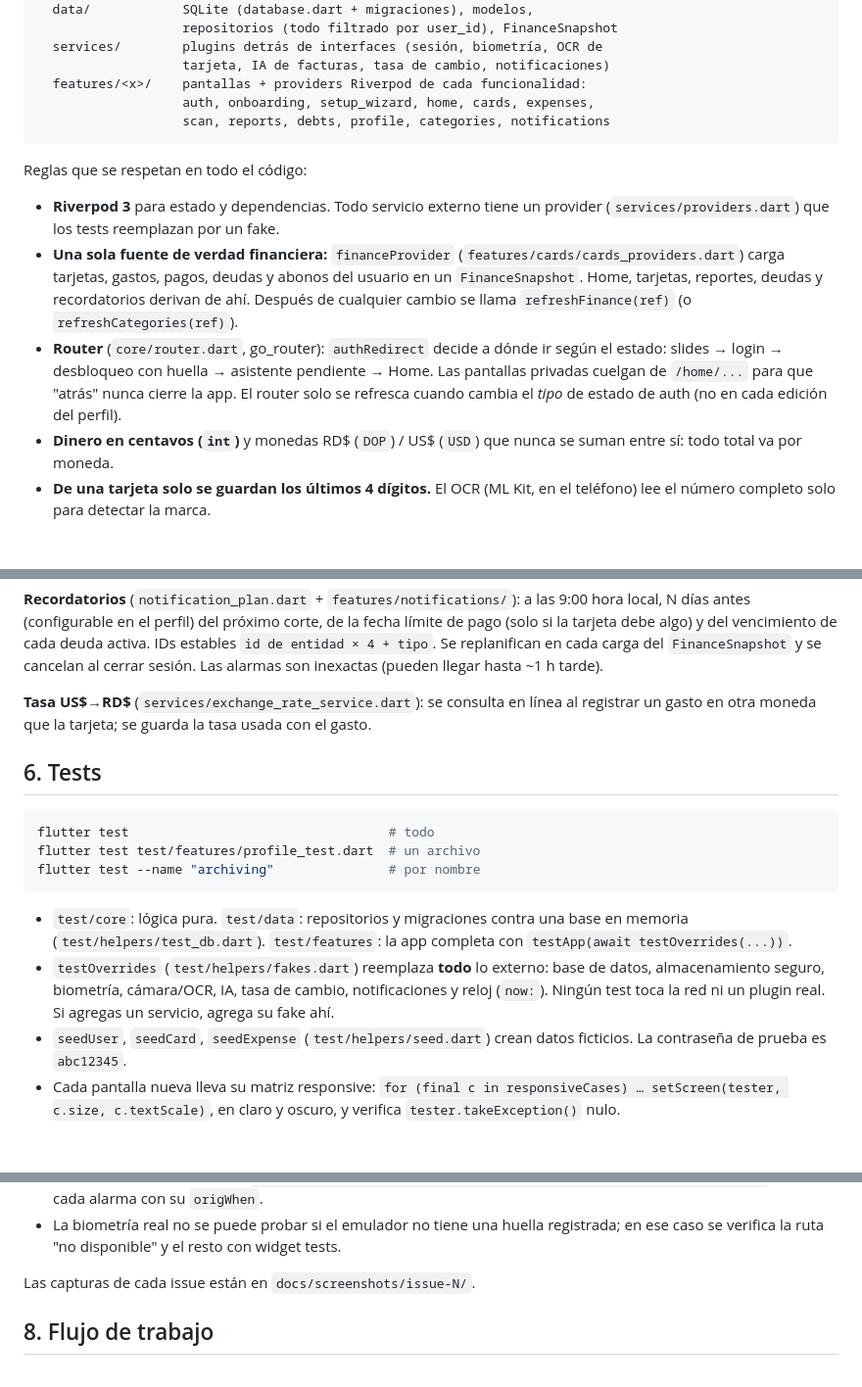
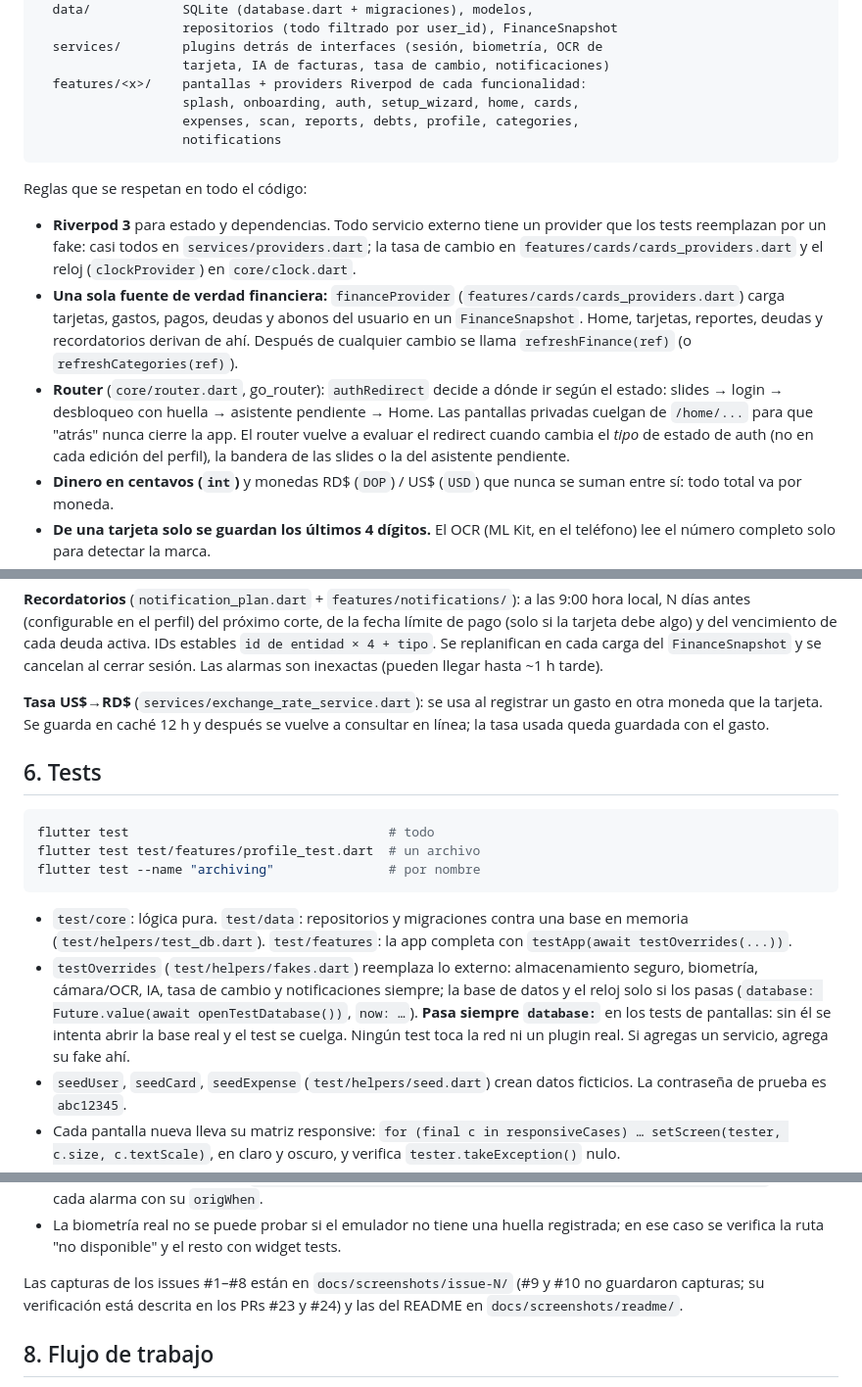
Before and after one commit to anicolasp/tarjetas_y_pagos, a Markdown page: ONBOARDING.md, 3 parts joined by grey strips. Shown at 98% size. Drawn GitHub-style; blank space fills up the shorter version.

Commit message:
docs: fix onboarding inaccuracies found in review (#11)
Rotation reset, testOverrides database/clock, provider locations, router
refresh triggers, exchange-rate cache, lockout cap, splash feature and
screenshot folders now match the code.

Skill-Used: pick-issue, code-review
Co-Authored-By: Claude Opus 5.5 <noreply@anthropic.com>

````diff
--- a/ONBOARDING.md
+++ b/ONBOARDING.md
@@ -74,14 +74,18 @@ lib/
   services/        plugins detrás de interfaces (sesión, biometría, OCR de
                    tarjeta, IA de facturas, tasa de cambio, notificaciones)
   features/<x>/    pantallas + providers Riverpod de cada funcionalidad:
-                   auth, onboarding, setup_wizard, home, cards, expenses,
-                   scan, reports, debts, profile, categories, notifications
+                   splash, onboarding, auth, setup_wizard, home, cards,
+                   expenses, scan, reports, debts, profile, categories,
+                   notifications
 ```
 
 Reglas que se respetan en todo el código:
 
 - **Riverpod 3** para estado y dependencias. Todo servicio externo tiene un
-  provider (`services/providers.dart`) que los tests reemplazan por un fake.
+  provider que los tests reemplazan por un fake: casi todos en
+  `services/providers.dart`; la tasa de cambio en
+  `features/cards/cards_providers.dart` y el reloj (`clockProvider`) en
+  `core/clock.dart`.
 - **Una sola fuente de verdad financiera:** `financeProvider`
   (`features/cards/cards_providers.dart`) carga tarjetas, gastos, pagos,
   deudas y abonos del usuario en un `FinanceSnapshot`. Home, tarjetas,
@@ -90,8 +94,9 @@ Reglas que se respetan en todo el código:
 - **Router** (`core/router.dart`, go_router): `authRedirect` decide a dónde
   ir según el estado: slides → login → desbloqueo con huella → asistente
   pendiente → Home. Las pantallas privadas cuelgan de `/home/...` para que
-  "atrás" nunca cierre la app. El router solo se refresca cuando cambia el
-  *tipo* de estado de auth (no en cada edición del perfil).
+  "atrás" nunca cierre la app. El router vuelve a evaluar el redirect
+  cuando cambia el *tipo* de estado de auth (no en cada edición del
+  perfil), la bandera de las slides o la del asistente pendiente.
 - **Dinero en centavos (`int`)** y monedas RD$ (`DOP`) / US$ (`USD`) que
   nunca se suman entre sí: todo total va por moneda.
 - **De una tarjeta solo se guardan los últimos 4 dígitos.** El OCR (ML Kit,
@@ -161,9 +167,10 @@ del vencimiento de cada deuda activa. IDs estables
 `FinanceSnapshot` y se cancelan al cerrar sesión. Las alarmas son
 inexactas (pueden llegar hasta ~1 h tarde).
 
-**Tasa US$→RD$** (`services/exchange_rate_service.dart`): se consulta en
-línea al registrar un gasto en otra moneda que la tarjeta; se guarda la
-tasa usada con el gasto.
+**Tasa US$→RD$** (`services/exchange_rate_service.dart`): se usa al
+registrar un gasto en otra moneda que la tarjeta. Se guarda en caché 12 h y
+después se vuelve a consultar en línea; la tasa usada queda guardada con el
+gasto.
 
 ## 6. Tests
 
@@ -176,10 +183,13 @@ flutter test --name "archiving"               # por nombre
 - `test/core`: lógica pura. `test/data`: repositorios y migraciones contra
   una base en memoria (`test/helpers/test_db.dart`). `test/features`:
   la app completa con `testApp(await testOverrides(...))`.
-- `testOverrides` (`test/helpers/fakes.dart`) reemplaza **todo** lo
-  externo: base de datos, almacenamiento seguro, biometría, cámara/OCR, IA,
-  tasa de cambio, notificaciones y reloj (`now:`). Ningún test toca la red
-  ni un plugin real. Si agregas un servicio, agrega su fake ahí.
+- `testOverrides` (`test/helpers/fakes.dart`) reemplaza lo externo:
+  almacenamiento seguro, biometría, cámara/OCR, IA, tasa de cambio y
+  notificaciones siempre; la base de datos y el reloj solo si los pasas
+  (`database: Future.value(await openTestDatabase())`, `now: …`). **Pasa
+  siempre `database:`** en los tests de pantallas: sin él se intenta abrir
+  la base real y el test se cuelga. Ningún test toca la red ni un plugin
+  real. Si agregas un servicio, agrega su fake ahí.
 - `seedUser`, `seedCard`, `seedExpense` (`test/helpers/seed.dart`) crean
   datos ficticios. La contraseña de prueba es `abc12345`.
 - Cada pantalla nueva lleva su matriz responsive:
@@ -238,7 +249,10 @@ Trucos aprendidos:
   registrada; en ese caso se verifica la ruta "no disponible" y el resto
   con widget tests.
 
-Las capturas de cada issue están en `docs/screenshots/issue-N/`.
+Las capturas de los issues #1–#8 están en `docs/screenshots/issue-N/`
+(#9 y #10 no guardaron capturas; su verificación está descrita en los
+PRs #23 y #24) y las del README en
+`docs/screenshots/readme/`.
 
 ## 8. Flujo de trabajo
 
````
Also changed, not shown: other parts of ONBOARDING.md (+4 -2 lines).
